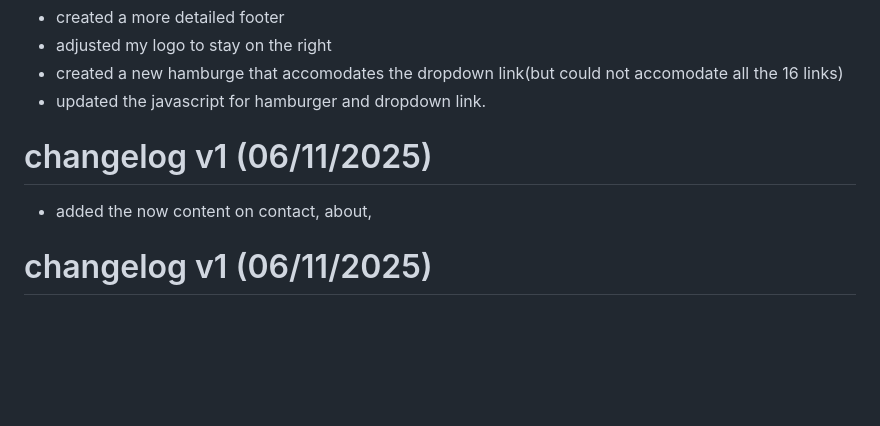
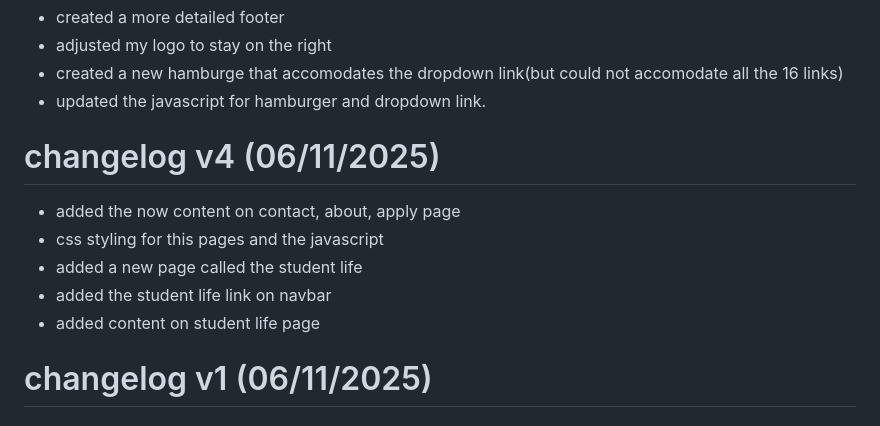
Before and after one commit to Paropts01/Deli-Kitchen-P3, a Markdown page: Miscellaneous/ReadMe.md, the part around the change. Drawn GitHub-style; blank space fills up the shorter version.

Commit message:
changelog version 4 readme file

```diff
--- a/Miscellaneous/ReadMe.md
+++ b/Miscellaneous/ReadMe.md
@@ -129,8 +129,12 @@ Deli Kitchen/
 - created a new hamburge that accomodates the dropdown link(but could not accomodate all the 16 links)
 - updated the javascript for hamburger and dropdown link.
 
-# changelog v1 (06/11/2025)
-- added the now content on contact, about,
+# changelog v4 (06/11/2025)
+- added the now content on contact, about, apply page
+- css styling for this pages and the javascript
+- added a new page called the student life
+- added the student life link on navbar
+- added content on student life page
 
 # changelog v1 (06/11/2025)
 
```
